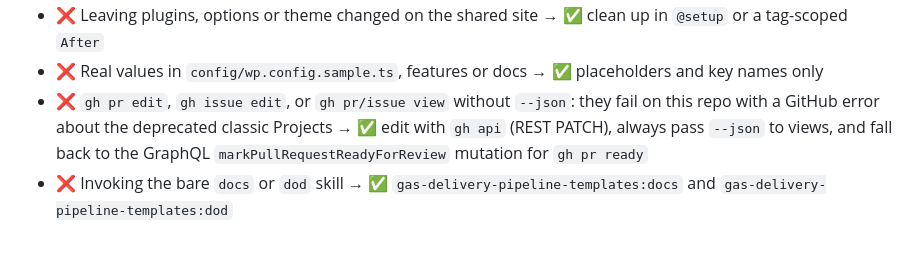
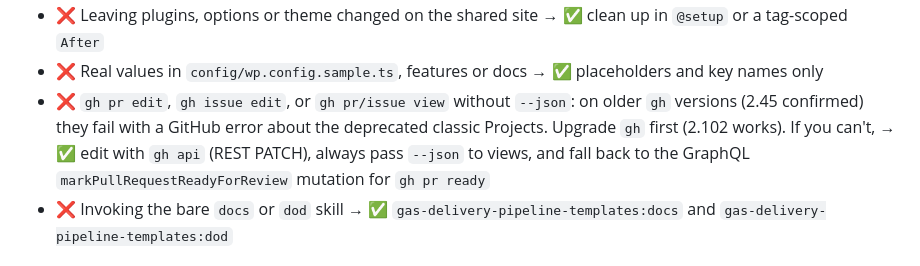
Before and after one commit to wp-media/wp-rocket-e2e, a Markdown page: AGENTS.md, the part around the change. Drawn GitHub-style.

Commit message:
docs(ai): scope the gh classic-Projects pitfall to older gh versions (#429)
Co-Authored-By: Claude Sonnet 5.5 <noreply@anthropic.com>

```diff
--- a/AGENTS.md
+++ b/AGENTS.md
@@ -439,7 +439,7 @@ Single implementer for the whole change: there is no frontend/backend split. Com
 - ❌ Trusting the exit code on Node 24 → ✅ read the summary and `test-results/cucumber-report.json`
 - ❌ Leaving plugins, options or theme changed on the shared site → ✅ clean up in `@setup` or a tag-scoped `After`
 - ❌ Real values in `config/wp.config.sample.ts`, features or docs → ✅ placeholders and key names only
-- ❌ `gh pr edit`, `gh issue edit`, or `gh pr/issue view` without `--json`: they fail on this repo with a GitHub error about the deprecated classic Projects → ✅ edit with `gh api` (REST PATCH), always pass `--json` to views, and fall back to the GraphQL `markPullRequestReadyForReview` mutation for `gh pr ready`
+- ❌ `gh pr edit`, `gh issue edit`, or `gh pr/issue view` without `--json`: on older `gh` versions (2.45 confirmed) they fail with a GitHub error about the deprecated classic Projects. Upgrade `gh` first (2.102 works). If you can't, → ✅ edit with `gh api` (REST PATCH), always pass `--json` to views, and fall back to the GraphQL `markPullRequestReadyForReview` mutation for `gh pr ready`
 - ❌ Invoking the bare `docs` or `dod` skill → ✅ `gas-delivery-pipeline-templates:docs` and `gas-delivery-pipeline-templates:dod`
 
 ## PR description sync
```
